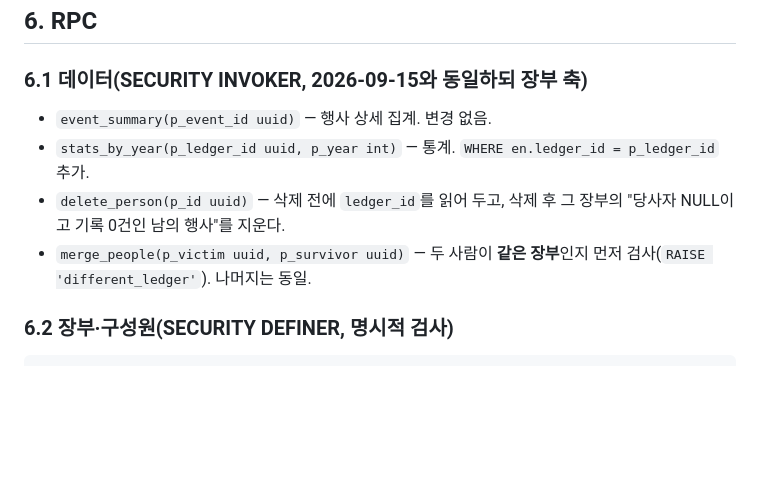
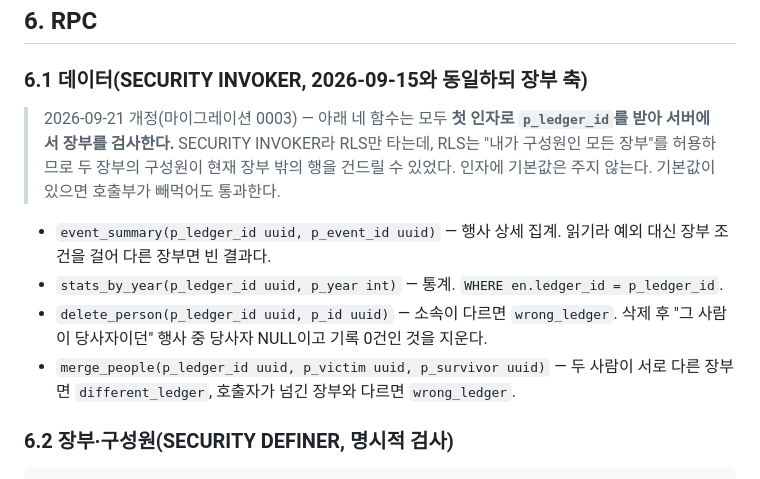
Before and after one commit to cocobanana-spec/returnproject, a Markdown page: docs/03-data-model.md, the part around the change. Drawn GitHub-style; blank space fills up the shorter version.

```diff
--- a/docs/03-data-model.md
+++ b/docs/03-data-model.md
@@ -238,10 +238,12 @@ $$;
 
 ### 6.1 데이터(SECURITY INVOKER, 2026-09-15와 동일하되 장부 축)
 
-- `event_summary(p_event_id uuid)` — 행사 상세 집계. 변경 없음.
-- `stats_by_year(p_ledger_id uuid, p_year int)` — 통계. `WHERE en.ledger_id = p_ledger_id` 추가.
-- `delete_person(p_id uuid)` — 삭제 전에 `ledger_id`를 읽어 두고, 삭제 후 그 장부의 "당사자 NULL이고 기록 0건인 남의 행사"를 지운다.
-- `merge_people(p_victim uuid, p_survivor uuid)` — 두 사람이 **같은 장부**인지 먼저 검사(`RAISE 'different_ledger'`). 나머지는 동일.
+> 2026-09-21 개정(마이그레이션 0003) — 아래 네 함수는 모두 **첫 인자로 `p_ledger_id`를 받아 서버에서 장부를 검사한다.** SECURITY INVOKER라 RLS만 타는데, RLS는 "내가 구성원인 모든 장부"를 허용하므로 두 장부의 구성원이 현재 장부 밖의 행을 건드릴 수 있었다. 인자에 기본값은 주지 않는다. 기본값이 있으면 호출부가 빼먹어도 통과한다.
+
+- `event_summary(p_ledger_id uuid, p_event_id uuid)` — 행사 상세 집계. 읽기라 예외 대신 장부 조건을 걸어 다른 장부면 빈 결과다.
+- `stats_by_year(p_ledger_id uuid, p_year int)` — 통계. `WHERE en.ledger_id = p_ledger_id`.
+- `delete_person(p_ledger_id uuid, p_id uuid)` — 소속이 다르면 `wrong_ledger`. 삭제 후 "그 사람이 당사자이던" 행사 중 당사자 NULL이고 기록 0건인 것을 지운다.
+- `merge_people(p_ledger_id uuid, p_victim uuid, p_survivor uuid)` — 두 사람이 서로 다른 장부면 `different_ledger`, 호출자가 넘긴 장부와 다르면 `wrong_ledger`.
 
 ### 6.2 장부·구성원(SECURITY DEFINER, 명시적 검사)
 
```
Also changed, not shown: checklist.md (+3 -3 lines), context-notes.md (+16 -0 lines).
